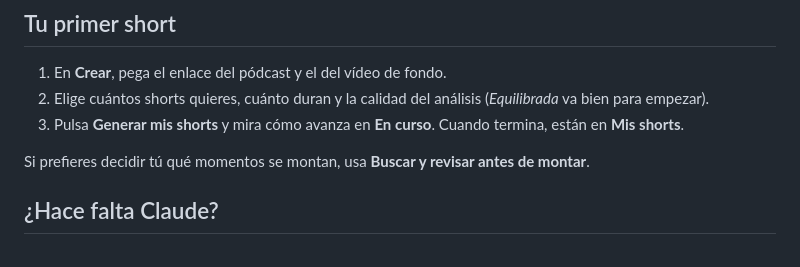
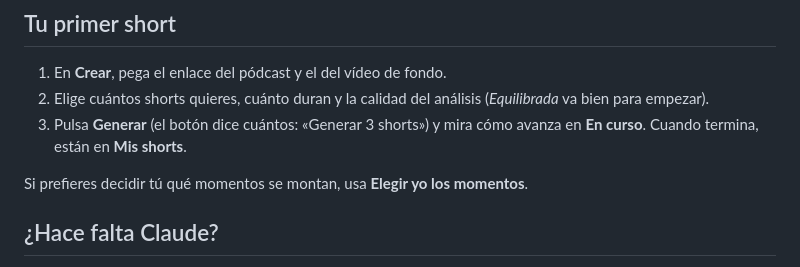
Before and after one commit to practicas-hugosanz/viralshorts, a Markdown page: README.md, the part around one of its changes. Drawn GitHub-style.

```diff
--- a/README.md
+++ b/README.md
@@ -83,9 +83,9 @@
 
 1. En **Crear**, pega el enlace del pódcast y el del vídeo de fondo.
 2. Elige cuántos shorts quieres, cuánto duran y la calidad del análisis (*Equilibrada* va bien para empezar).
-3. Pulsa **Generar mis shorts** y mira cómo avanza en **En curso**. Cuando termina, están en **Mis shorts**.
+3. Pulsa **Generar** (el botón dice cuántos: «Generar 3 shorts») y mira cómo avanza en **En curso**. Cuando termina, están en **Mis shorts**.
 
-Si prefieres decidir tú qué momentos se montan, usa **Buscar y revisar antes de montar**.
+Si prefieres decidir tú qué momentos se montan, usa **Elegir yo los momentos**.
 
 ## ¿Hace falta Claude?
 
```
Also changed, not shown: other parts of README.md (+10 -0 lines), docs/funcionamiento.md (+2 -2 lines), docs/img/crear-oscuro.png, docs/img/crear.png, 1 other file.
